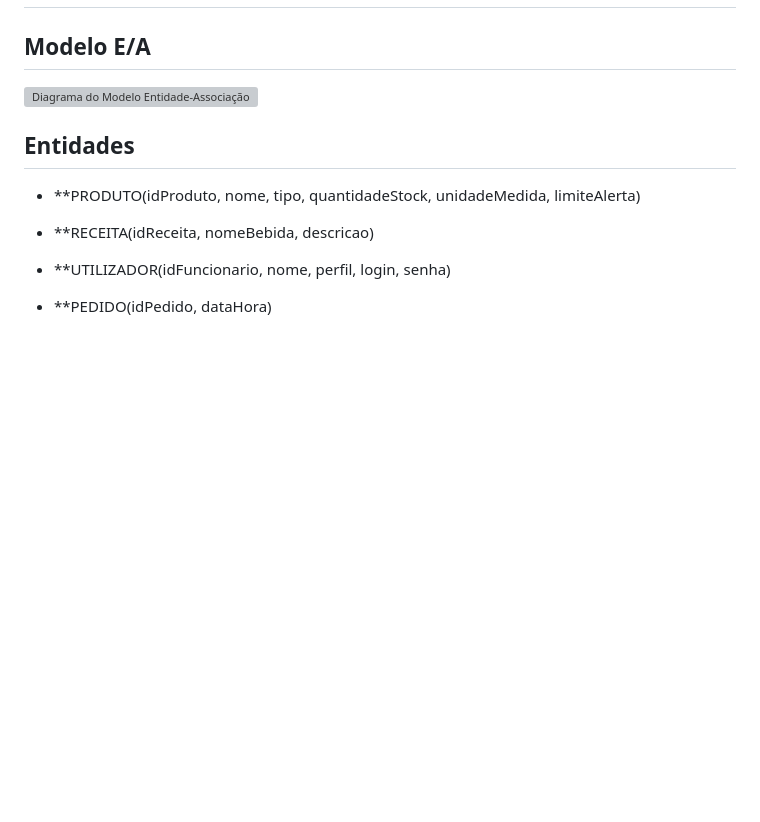
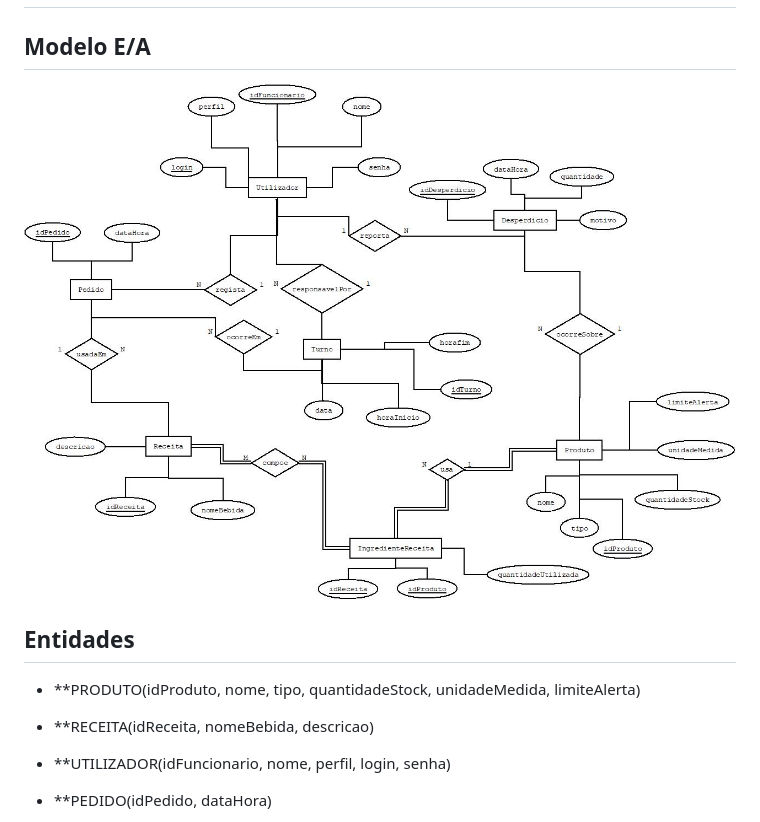
Before and after one commit to tcm24sibdg04/tcm24sibdg04, a Markdown page: docs/REBD/REBD02.md, the part around the change. Rendered like a GitHub page; blank space fills up the shorter version; grey boxes are pictures that could not be loaded.

```diff
--- a/docs/REBD/REBD02.md
+++ b/docs/REBD/REBD02.md
@@ -1,7 +1,7 @@
 # C2 : Esquema conceptual
 
 ## Modelo E/A
-![Diagrama do Modelo Entidade-Associação](imagens/diagrama.PNG)
+![Diagrama do Modelo Entidade-Associação](imagens/diagrama.jpeg)
 
 ## Entidades
 
```
